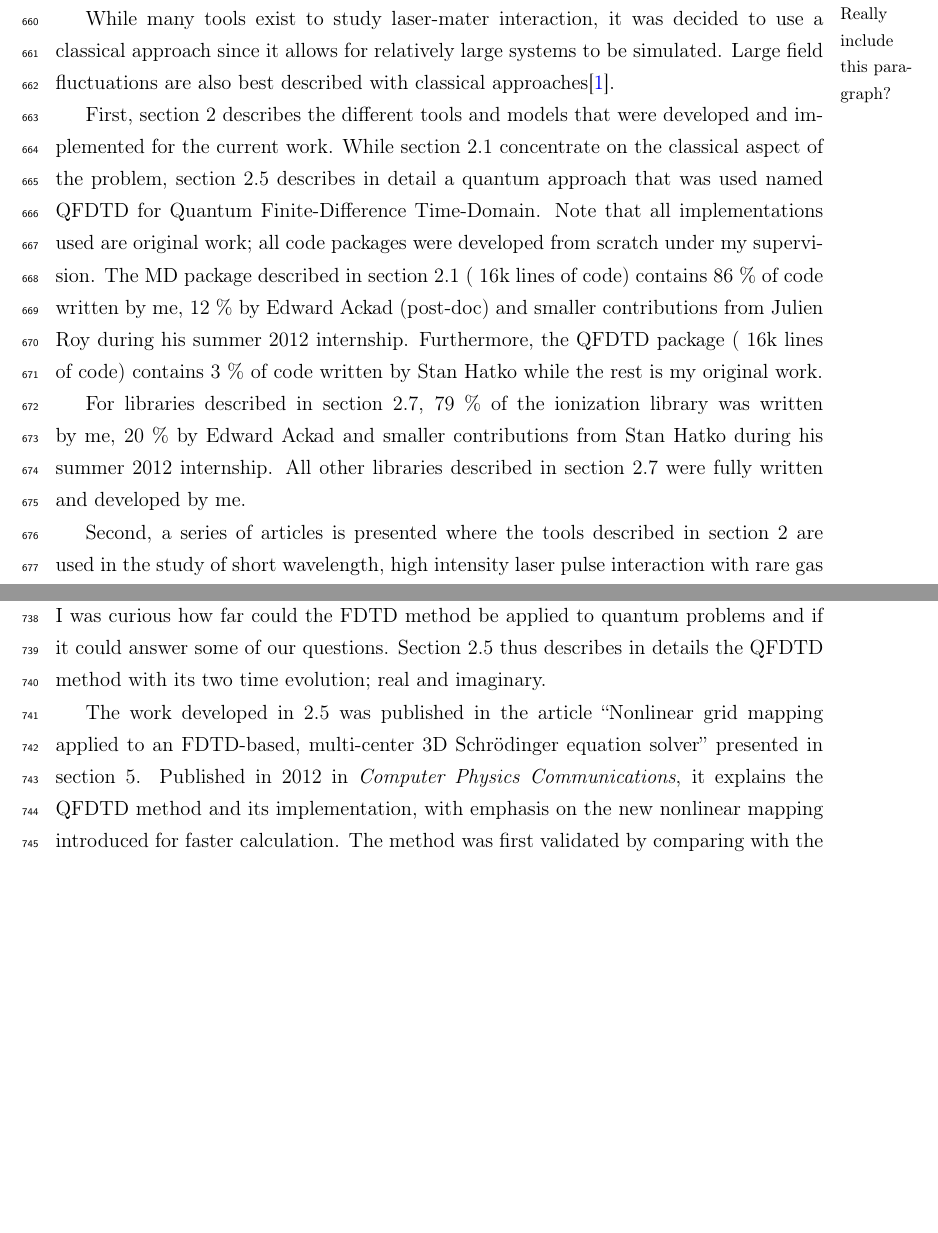
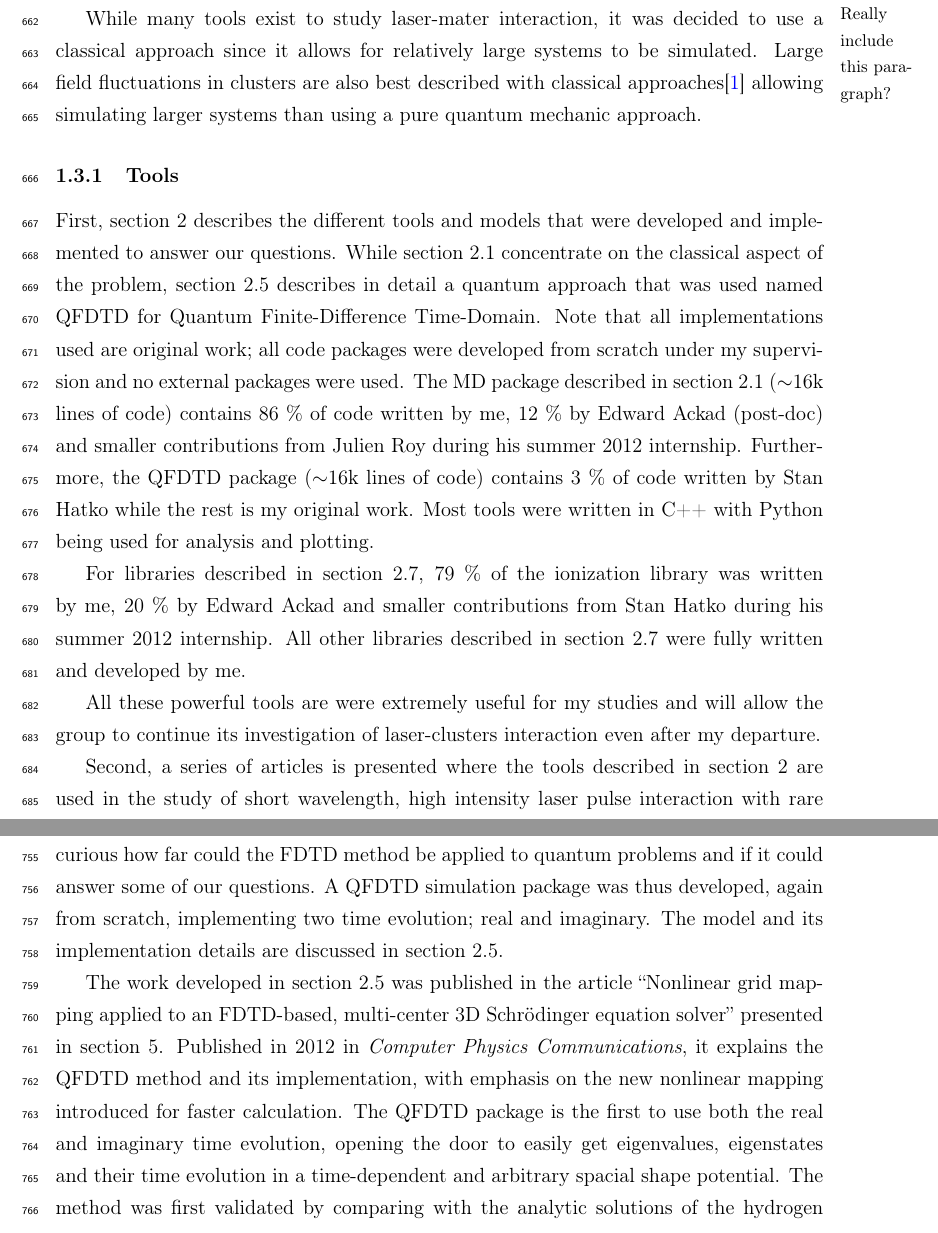
Before and after one commit to nbigaouette/thesis, a LaTeX thesis (thesis/thesis.tex, which reads thesis/introduction_detailed.tex): two parts of pages 32 and 35 of 124 before the commit and two parts of pages 32 and 35 of 125 after it, joined at a grey line, cut so that both start at the same text, the shorter picture padded with empty space. Compiled offline with pdfLaTeX.

Commit message:
Cleanup the contribution section

```diff
--- a/thesis/introduction_detailed.tex
+++ b/thesis/introduction_detailed.tex
@@ -628,22 +628,27 @@ raising from recent experiments are still debated.
 \fxwarning[margin,noinline]{Really include this paragraph?}
 While many tools exist to study laser-mater interaction, it was decided to use
 a classical approach since it allows for relatively large systems to be
-simulated. Large field fluctuations are also best described with
-classical approaches\cite{Fennel2010}.
+simulated. Large field fluctuations in clusters are also best described with
+classical approaches\cite{Fennel2010} allowing simulating larger systems than
+using a pure quantum mechanic approach.
 
 
+\subsubsection{Tools}
+
 First, section \ref{section:tools} describes the different tools and models
-that were developed and implemented for the current work. While section
+that were developed and implemented to answer our questions. While section
 \ref{section:tools:md} concentrate on the classical aspect of the problem,
 section \ref{section:tools:qfdtd} describes in detail a quantum approach that
 was used named QFDTD for Quantum Finite-Difference Time-Domain.
 Note that all implementations used are original work; all code packages
-were developed from scratch under my supervision. The MD package described in
-section \ref{section:tools:md} (~16k lines of code) contains 86~\% of code
+were developed from scratch under my supervision and no external packages
+were used. The MD package described in
+section \ref{section:tools:md} ($\sim$16k lines of code) contains 86~\% of code
 written by me, 12~\% by Edward Ackad (post-doc) and smaller contributions from
 Julien Roy during his summer 2012 internship. Furthermore, the QFDTD package
-(~16k lines of code) contains 3~\% of code written by Stan Hatko while the rest
-is my original work.
+($\sim$16k lines of code) contains 3~\% of code written by Stan Hatko while the
+rest is my original work. Most tools were written in C++ with Python being used
+for analysis and plotting.
 
 For libraries described in section \ref{section:tools:libraries}, 79~\% of the
 ionization library was written by me, 20~\% by Edward Ackad and smaller
@@ -651,11 +656,9 @@ contributions from Stan Hatko during his summer 2012 internship. All other
 libraries described in section \ref{section:tools:libraries} were fully
 written and developed by me.
 
-% The rest of the thesis is presented as a series of published or draft articles.
-% The first article in section \ref{section:papers:aci} presents the article
-% ``Augmented collisional ionization via excited states in XUV cluster
-% interactions'' published in 2011 in \textit{Journal of Physics B: Atomic,
-% Molecular and Optical Physics}.
+All these powerful tools are were extremely useful for my studies and will allow
+the group to continue its investigation of laser-clusters interaction even
+after my departure.
 
 Second, a series of articles is presented where the tools described in section
 \ref{section:tools} are used in the study of short wavelength, high intensity
@@ -806,16 +819,20 @@ an article using the FDTD method, normally used in electrodynamic simulation,
 for quantum calculations. I was curious how far could the FDTD method be
 applied to quantum problems and if it could answer some of our questions.
-Section \ref{section:tools:qfdtd} thus describes in details the QFDTD method
-with its two time evolution; real and imaginary.
+A QFDTD simulation package was thus developed, again from scratch,  implementing
+two time evolution; real and imaginary. The model and its implementation details
+are discussed in section \ref{section:tools:qfdtd}.
 
-The work developed in \ref{section:tools:qfdtd} was published in the article
+The work developed in section \ref{section:tools:qfdtd} was published in the article
 ``Nonlinear grid mapping applied to an FDTD-based, multi-center 3D
 Schr\"odinger equation solver'' presented in section \ref{section:papers:qfdtd}.
 Published in 2012 in \textit{Computer Physics Communications}, it
 explains the QFDTD method and its implementation, with emphasis on the new
-nonlinear mapping introduced for faster calculation.
+nonlinear mapping introduced for faster calculation. The QFDTD package is the
+first to use both the real and imaginary time evolution, opening the door to
+easily get eigenvalues, eigenstates and their time evolution in a time-dependent
+and arbitrary spacial shape potential.
 The method was first validated by comparing with the analytic solutions of
-the hydrogen atom and then applied to solve the simplest molecule H$_{2}^{+}$.
+the hydrogen atom and then applied to solve the H$_{2}^{+}$ molecule.
 Comparison with experimental data was in good agreement for the eigenvalues
 while the eigenstates could be visualize easily. A new method to calculate
 eigenstates is also presented. The publication also
```
Also changed, not shown: thesis/introduction_detailed.tex (74 more changed lines).
